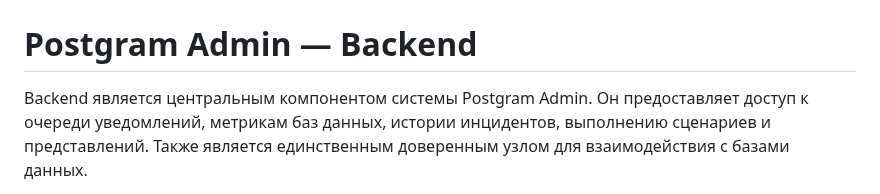
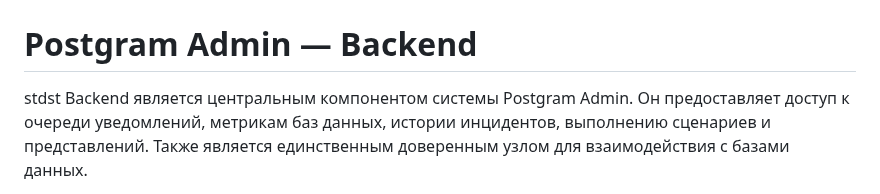
Before and after one commit to one-zero-eight/hackathon-moperator-back, a Markdown page: README.md, the part around the change. GitHub-like rendering.

```diff
--- a/README.md
+++ b/README.md
@@ -1,7 +1,7 @@
 # FSP Хакатон 2023
 
 # Postgram Admin — Backend
-
+   stdst
 Backend является центральным компонентом системы Postgram Admin. Он предоставляет доступ
 к очереди уведомлений, метрикам баз данных, истории инцидентов, выполнению сценариев и представлений.
 Также является единственным доверенным узлом для взаимодействия с базами данных.
```
